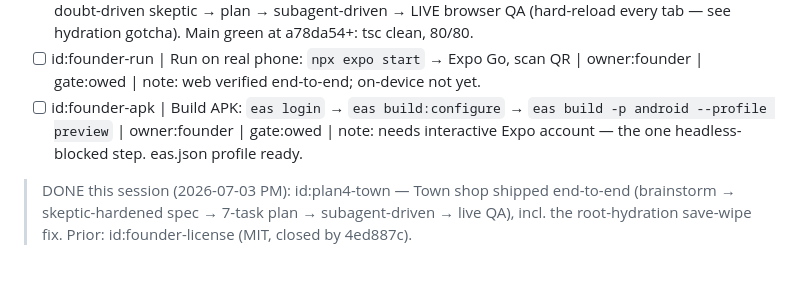
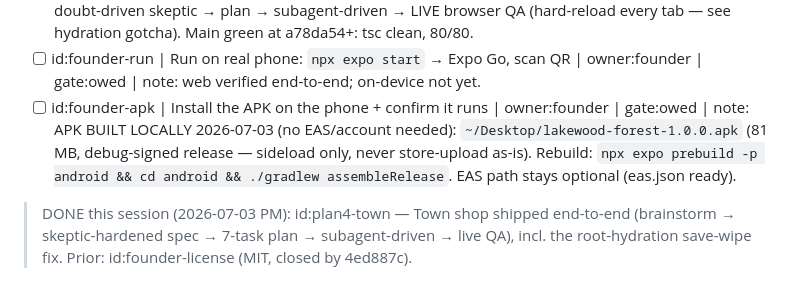
Before and after one commit to sergideki/lakewood-forest, a Markdown page: HANDOFF.md, the part around the change. GitHub-like rendering.

Commit message:
docs(handoff): APK built locally — founder-apk shrinks to install+confirm
regression check: grep 'lakewood-forest-1.0.0.apk' HANDOFF.md

```diff
--- a/HANDOFF.md
+++ b/HANDOFF.md
@@ -16,7 +16,7 @@ Personal cozy forest-farm idle game. React Native + Expo. Solo project, own repo
 - [x] id:plan4-town | Plan 4 — Town shop & upgrades — SHIPPED | branch:merged | owner:claude | gate:done | note: first resource SINKS. 4 leveled tracks (barn-silo/satchel-stitch/forage-tools +50%/+50%/+15% per level, farm-plot → plots 4-6) + repeatable treats (25🌰→100 XP, works mid-dungeon by accepted design). New pure src/engine/town.ts; multipliers wired into barnCap/satchelCap/forageRatePerSec (floor first, mult after, final round); save v3 additive migration; UpgradeShop+TreatsCard on app/town.tsx; PlotGrid wraps. 80/80 vitest, tsc clean. Verified LIVE end-to-end (buy, exact deductions, cost escalation, cap changes on Home, new plot plantable, treat level-up, persistence across direct /town reload). Merged a78da54. Spec/plan: docs/superpowers/{specs,plans}/2026-07-03-lakewood-plan4-town*.md. BONUS FIX in the merge: root-layout hydration (see gotchas).
 - [ ] id:lake | Plan 5 — The lake 🎣 fishing + water creatures + attract-via-habitats | owner:claude | gate:ready | note: NEXT UP (founder's request, parked in Plan 2 spec §8 — read that first). Needs an engine slice (new activity + likely new Material/affinity for water creatures + save v4) → store actions → new screen or Forest section. Same pipeline as Plans 3/4: brainstorm (auto-recommend) → spec → doubt-driven skeptic → plan → subagent-driven → LIVE browser QA (hard-reload every tab — see hydration gotcha). Main green at a78da54+: tsc clean, 80/80.
 - [ ] id:founder-run | Run on real phone: `npx expo start` → Expo Go, scan QR | owner:founder | gate:owed | note: web verified end-to-end; on-device not yet.
-- [ ] id:founder-apk | Build APK: `eas login` → `eas build:configure` → `eas build -p android --profile preview` | owner:founder | gate:owed | note: needs interactive Expo account — the one headless-blocked step. eas.json profile ready.
+- [ ] id:founder-apk | Install the APK on the phone + confirm it runs | owner:founder | gate:owed | note: APK BUILT LOCALLY 2026-07-03 (no EAS/account needed): `~/Desktop/lakewood-forest-1.0.0.apk` (81 MB, debug-signed release — sideload only, never store-upload as-is). Rebuild: `npx expo prebuild -p android && cd android && ./gradlew assembleRelease`. EAS path stays optional (eas.json ready).
 <!-- LIVE:END -->
 
 > DONE this session (2026-07-03 PM): id:plan4-town — Town shop shipped end-to-end (brainstorm → skeptic-hardened spec → 7-task plan → subagent-driven → live QA), incl. the root-hydration save-wipe fix. Prior: id:founder-license (MIT, closed by 4ed887c).
```
